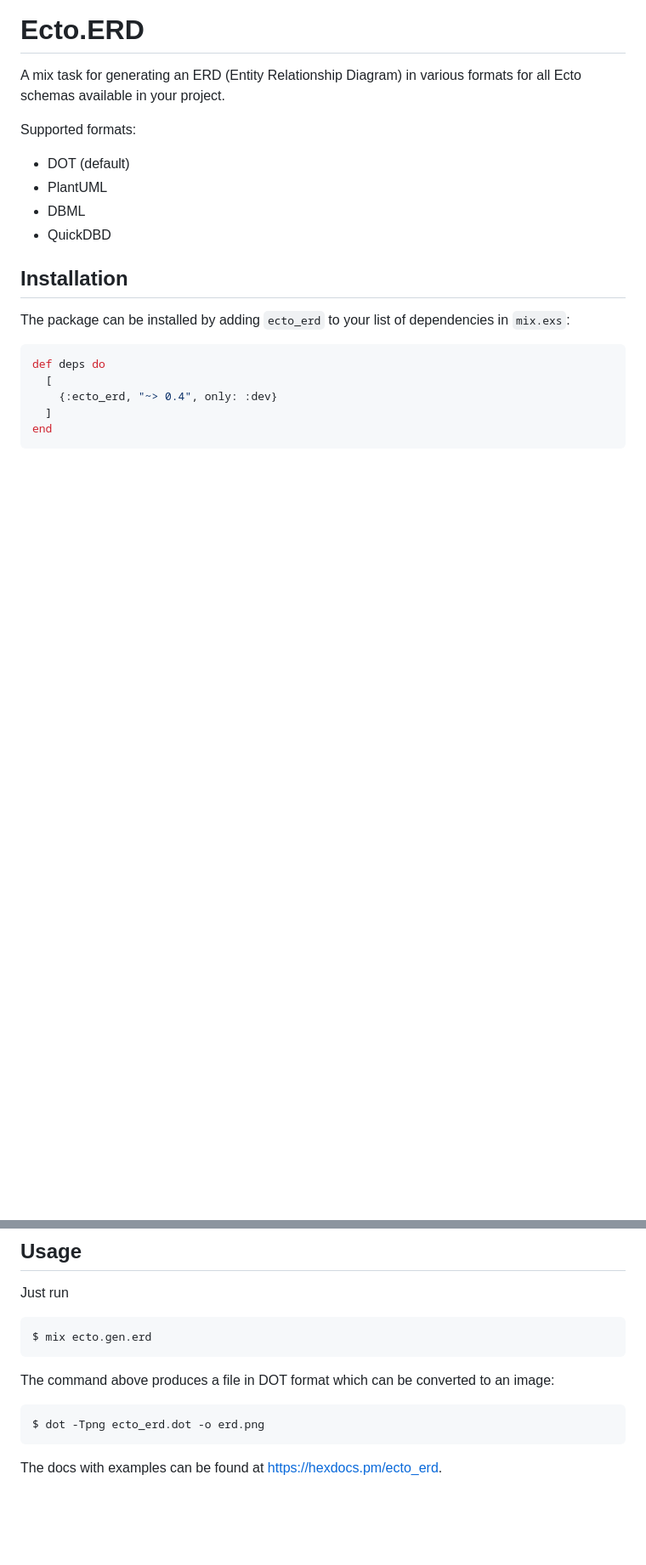
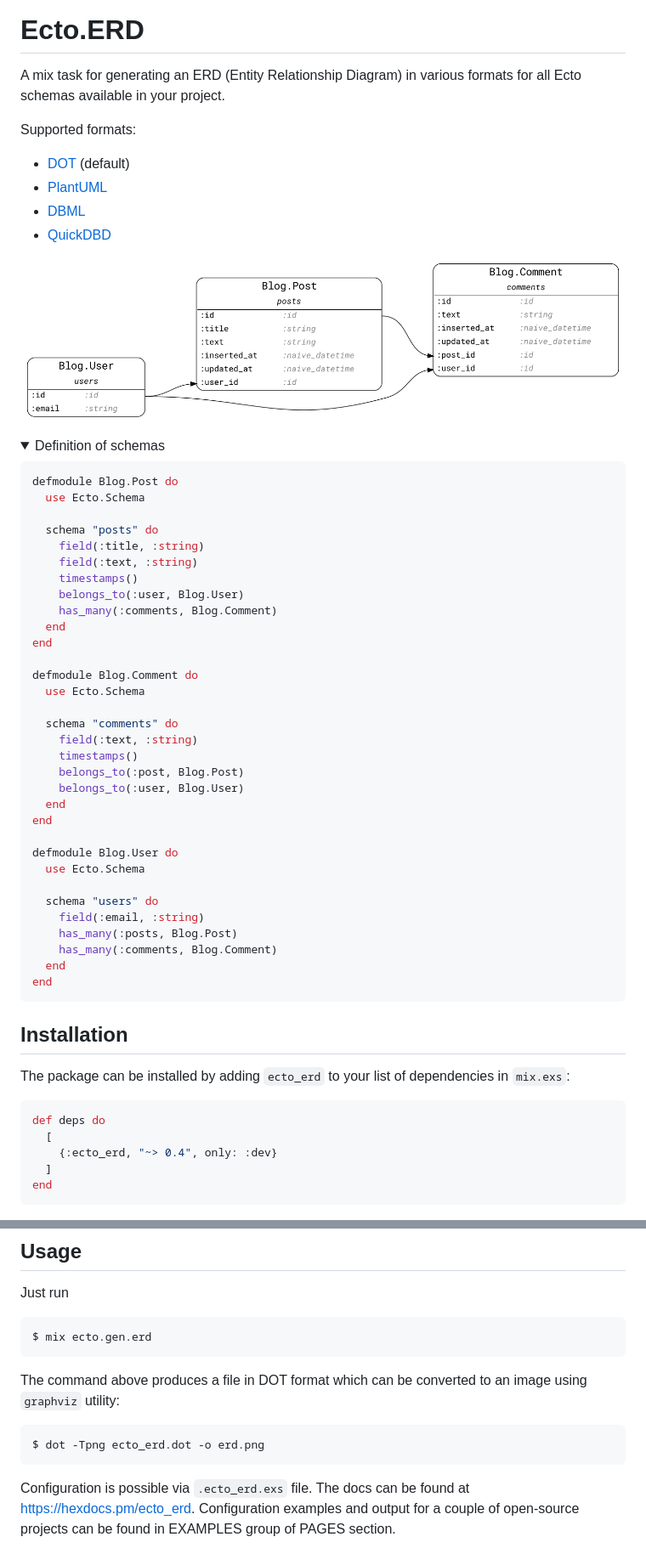
Before and after one commit to fuelen/ecto_erd, a Markdown page: README.md, 2 parts joined by grey strips. Shown at 85% size. Rendered like a GitHub page; pictures changed too: assets/simple_blog_dot_demo.png (added); folded sections open; blank space fills up the shorter version.

````diff
--- a/README.md
+++ b/README.md
@@ -2,10 +2,50 @@
 A mix task for generating an ERD (Entity Relationship Diagram) in various formats for all Ecto schemas available in your project.
 
 Supported formats:
-* DOT (default)
-* PlantUML
-* DBML
-* QuickDBD
+* [DOT](https://en.wikipedia.org/wiki/DOT_(graph_description_language)) (default)
+* [PlantUML](https://plantuml.com)
+* [DBML](https://www.dbml.org/)
+* [QuickDBD](https://www.quickdatabasediagrams.com)
+
+![Simple blog demo](assets/simple_blog_dot_demo.png)
+<details>
+  <summary>Definition of schemas</summary>
+
+  ```elixir
+  defmodule Blog.Post do
+    use Ecto.Schema
+
+    schema "posts" do
+      field(:title, :string)
+      field(:text, :string)
+      timestamps()
+      belongs_to(:user, Blog.User)
+      has_many(:comments, Blog.Comment)
+    end
+  end
+
+  defmodule Blog.Comment do
+    use Ecto.Schema
+
+    schema "comments" do
+      field(:text, :string)
+      timestamps()
+      belongs_to(:post, Blog.Post)
+      belongs_to(:user, Blog.User)
+    end
+  end
+
+  defmodule Blog.User do
+    use Ecto.Schema
+
+    schema "users" do
+      field(:email, :string)
+      has_many(:posts, Blog.Post)
+      has_many(:comments, Blog.Comment)
+    end
+  end
+  ```
+</details>
 
 ## Installation
 
@@ -25,9 +65,11 @@ Just run
 $ mix ecto.gen.erd
 ```
 
-The command above produces a file in DOT format which can be converted to an image:
+The command above produces a file in DOT format which can be converted to an image using `graphviz` utility:
 ```sh
 $ dot -Tpng ecto_erd.dot -o erd.png
 ```
 
-The docs with examples can be found at [https://hexdocs.pm/ecto_erd](https://hexdocs.pm/ecto_erd).
+Configuration is possible via `.ecto_erd.exs` file.
+The docs can be found at [https://hexdocs.pm/ecto_erd](https://hexdocs.pm/ecto_erd).
+Configuration examples and output for a couple of open-source projects can be found in EXAMPLES group of PAGES section.
````
Also changed, not shown: 1 other file.
